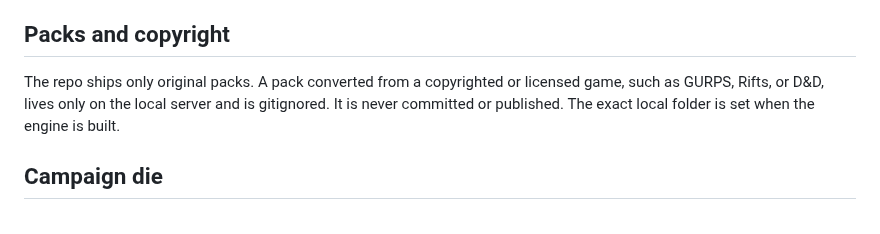
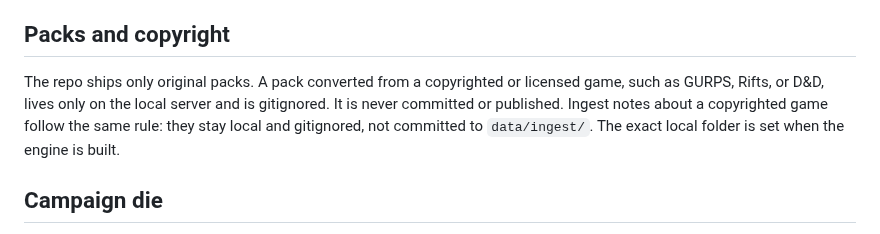
Before and after one commit to rschristopher/Lex, a Markdown page: docs/decisions.md, the part around the change. Rendered like a GitHub page.

Commit message:
Decide ingest notes about copyrighted games stay local.

```diff
--- a/docs/decisions.md
+++ b/docs/decisions.md
@@ -96,7 +96,7 @@ For any adventure material, the GM can show it or hide it, for every player or f
 
 ## Packs and copyright
 
-The repo ships only original packs. A pack converted from a copyrighted or licensed game, such as GURPS, Rifts, or D&D, lives only on the local server and is gitignored. It is never committed or published. The exact local folder is set when the engine is built.
+The repo ships only original packs. A pack converted from a copyrighted or licensed game, such as GURPS, Rifts, or D&D, lives only on the local server and is gitignored. It is never committed or published. Ingest notes about a copyrighted game follow the same rule: they stay local and gitignored, not committed to `data/ingest/`. The exact local folder is set when the engine is built.
 
 ## Campaign die
 
```
